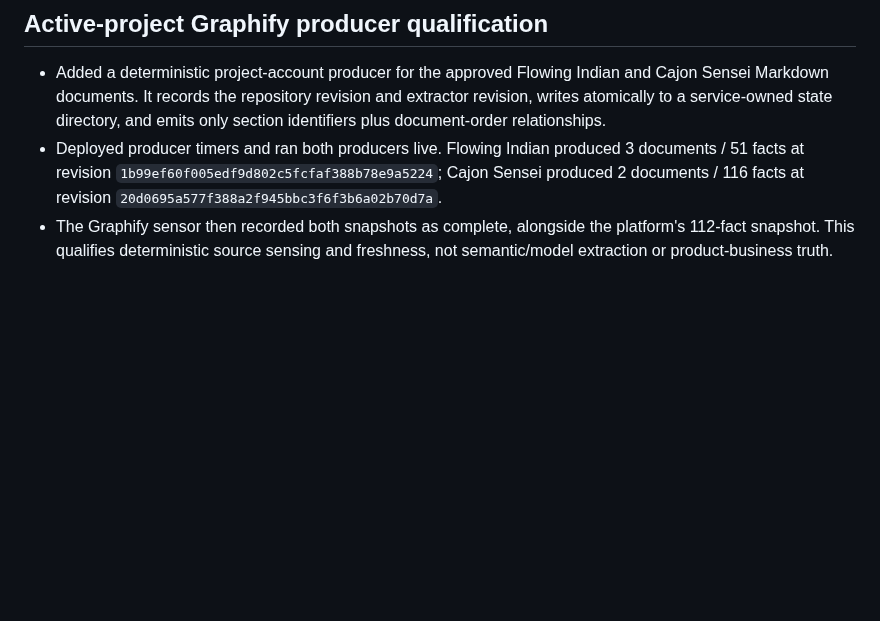
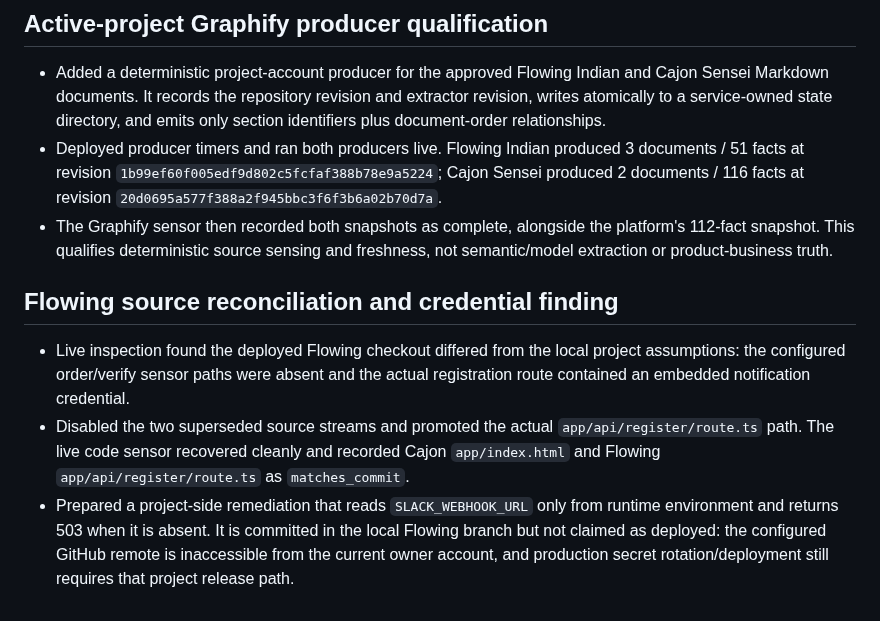
Before and after one commit to kagrawal29/seedforth, a Markdown page: architecture/upgrade/execution-ledger.md, the part around the change. Drawn GitHub-style; blank space fills up the shorter version.

Commit message:
Record Flowing source reconciliation

```diff
--- a/architecture/upgrade/execution-ledger.md
+++ b/architecture/upgrade/execution-ledger.md
@@ -1143,3 +1143,18 @@ actions disabled until their authority and postconditions are implemented.
 - The Graphify sensor then recorded both snapshots as complete, alongside the
   platform's 112-fact snapshot. This qualifies deterministic source sensing and
   freshness, not semantic/model extraction or product-business truth.
+
+## Flowing source reconciliation and credential finding
+
+- Live inspection found the deployed Flowing checkout differed from the local
+  project assumptions: the configured order/verify sensor paths were absent and
+  the actual registration route contained an embedded notification credential.
+- Disabled the two superseded source streams and promoted the actual
+  `app/api/register/route.ts` path. The live code sensor recovered cleanly and
+  recorded Cajon `app/index.html` and Flowing `app/api/register/route.ts` as
+  `matches_commit`.
+- Prepared a project-side remediation that reads `SLACK_WEBHOOK_URL` only from
+  runtime environment and returns 503 when it is absent. It is committed in the
+  local Flowing branch but not claimed as deployed: the configured GitHub remote
+  is inaccessible from the current owner account, and production secret
+  rotation/deployment still requires that project release path.
```
